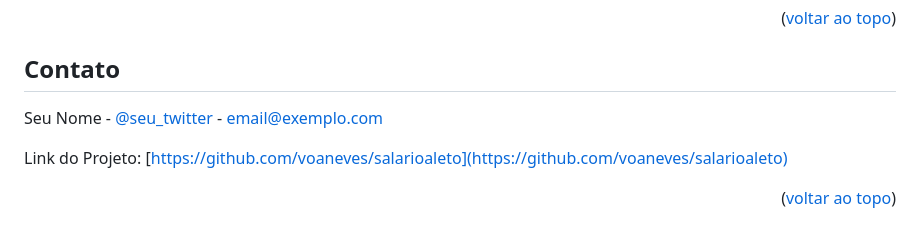
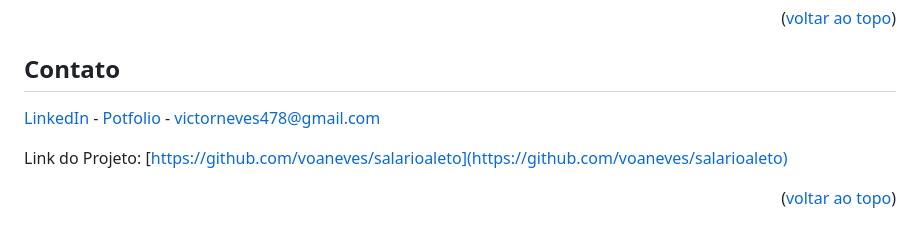
Before and after one commit to voaneves/salarioaleto, a Markdown page: README.md, the part around the change. Drawn GitHub-style.

```diff
--- a/README.md
+++ b/README.md
@@ -138,7 +138,7 @@ Distribuído sob a Licença MIT. Veja `LICENSE.txt` para mais informações.
 
 ## Contato
 
-Seu Nome - [@seu_twitter](https://twitter.com/seu_twitter) - email@exemplo.com
+[LinkedIn](https://linkedin.com/in/voaneves) - [Potfolio](https://voaneves.com) - victorneves478@gmail.com
 
 Link do Projeto: [https://github.com/voaneves/salarioaleto](https://github.com/voaneves/salarioaleto)
 
```
